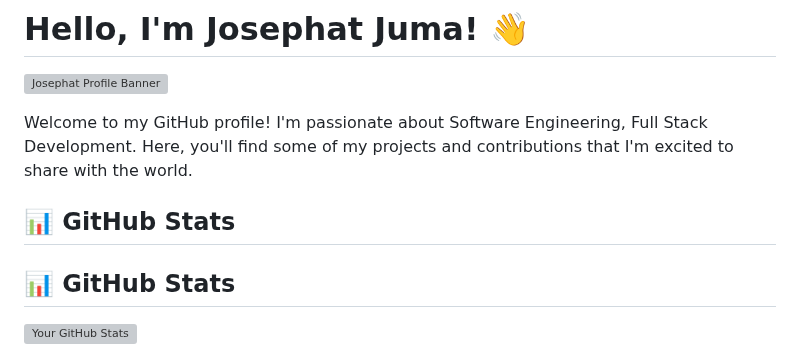
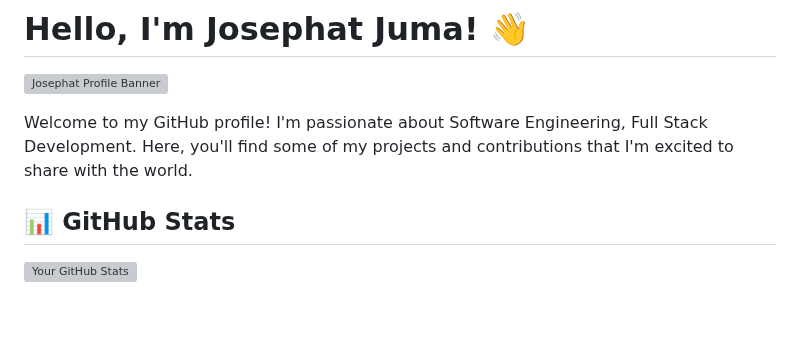
Before and after one commit to JosephatJuma/JosephatJuma, a Markdown page: README.md, the part around the change. Rendered like a GitHub page; blank space fills up the shorter version; grey boxes are pictures that could not be loaded.

```diff
--- a/README.md
+++ b/README.md
@@ -3,8 +3,6 @@
 ![Josephat Profile Banner](https://github.com/user-attachments/assets/b7cc4245-d60a-4160-aee4-9815a3809722)
 
 Welcome to my GitHub profile! I'm passionate about Software Engineering, Full Stack Development. Here, you'll find some of my projects and contributions that I'm excited to share with the world.
-
-## 📊 GitHub Stats
 
 ## 📊 GitHub Stats
 
```
